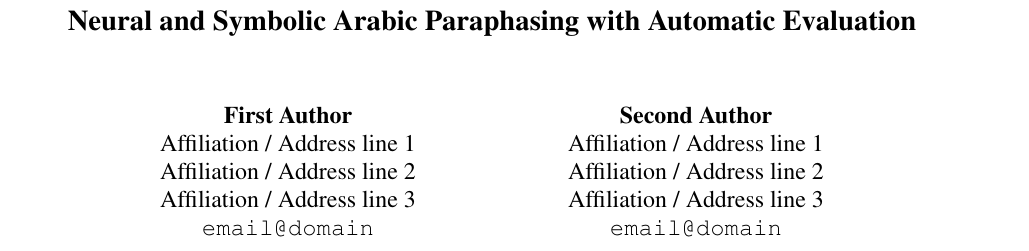
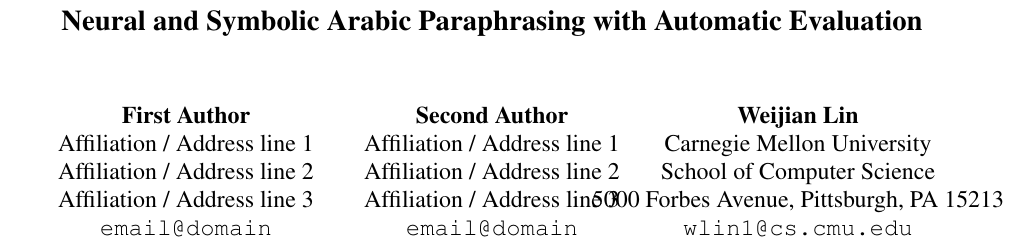
Before and after one commit to weijianinja/731-final-proj, a LaTeX paper (report/projectreport.tex): part of the page before the commit and part of page 1 of 2 after it, cut so that both start at the same text. The pictures show the PDF file report/projectreport.pdf that the author committed with the source.

Commit message:
report updated

```diff
--- a/report/projectreport.tex
+++ b/report/projectreport.tex
@@ -23,7 +23,7 @@
 \DeclareMathOperator*{\argmax}{arg\,max}
 \setlength\titlebox{6.5cm}    % Expanding the titlebox
 
-\title{Neural and Symbolic Arabic Paraphasing with Automatic Evaluation}
+\title{Neural and Symbolic Arabic Paraphrasing with Automatic Evaluation}
 
 \author{First Author \\
   Affiliation / Address line 1 \\
@@ -34,14 +34,20 @@
   Affiliation / Address line 1 \\
   Affiliation / Address line 2 \\
   Affiliation / Address line 3 \\
-  {\tt email@domain} \\}
+  {\tt email@domain} \\\And
+  Weijian Lin \\
+ Carnegie Mellon University\\
+ School of Computer Science \\
+ 5000 Forbes Avenue, Pittsburgh, PA 15213 \\
+  {\tt wlin1@cs.cmu.edu} \\}
 
 \date{}
 
 \begin{document}
 \maketitle
 \begin{abstract}
-We present a tool for Arabic paraphrasing that yields good paraphrasing accuracy.  We present and compare several methods for paraphrasing and obtaining monolingual parallel data. We also present first results on Arabic paraphrasing using neural methods. Additionally, we propose a new evaluation metric for paraphrasing that is shown to correlate highly with human judgement.
+
+	We present a tool for Arabic paraphrasing that yields good paraphrasing accuracy.  We present and compare several methods for paraphrasing and obtaining monolingual parallel data. We also present first results on Arabic paraphrasing using neural methods. Additionally, we propose a new evaluation metric for paraphrasing that is shown to correlate highly with human judgement.
 \end{abstract}
 
 
```
Also changed, not shown: report/projectreport.pdf, report/projectreport.tex (15 more changed lines), 4 other files.
